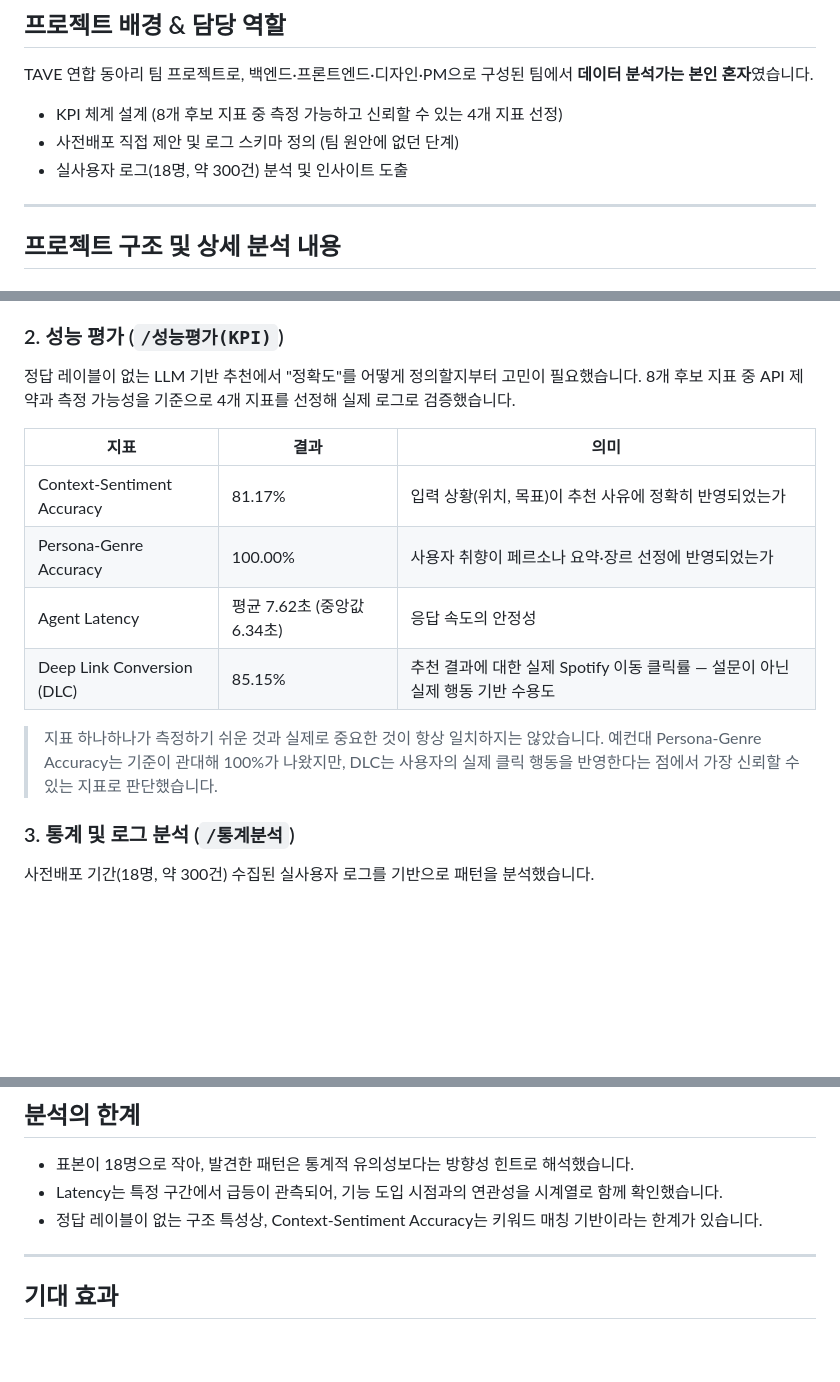
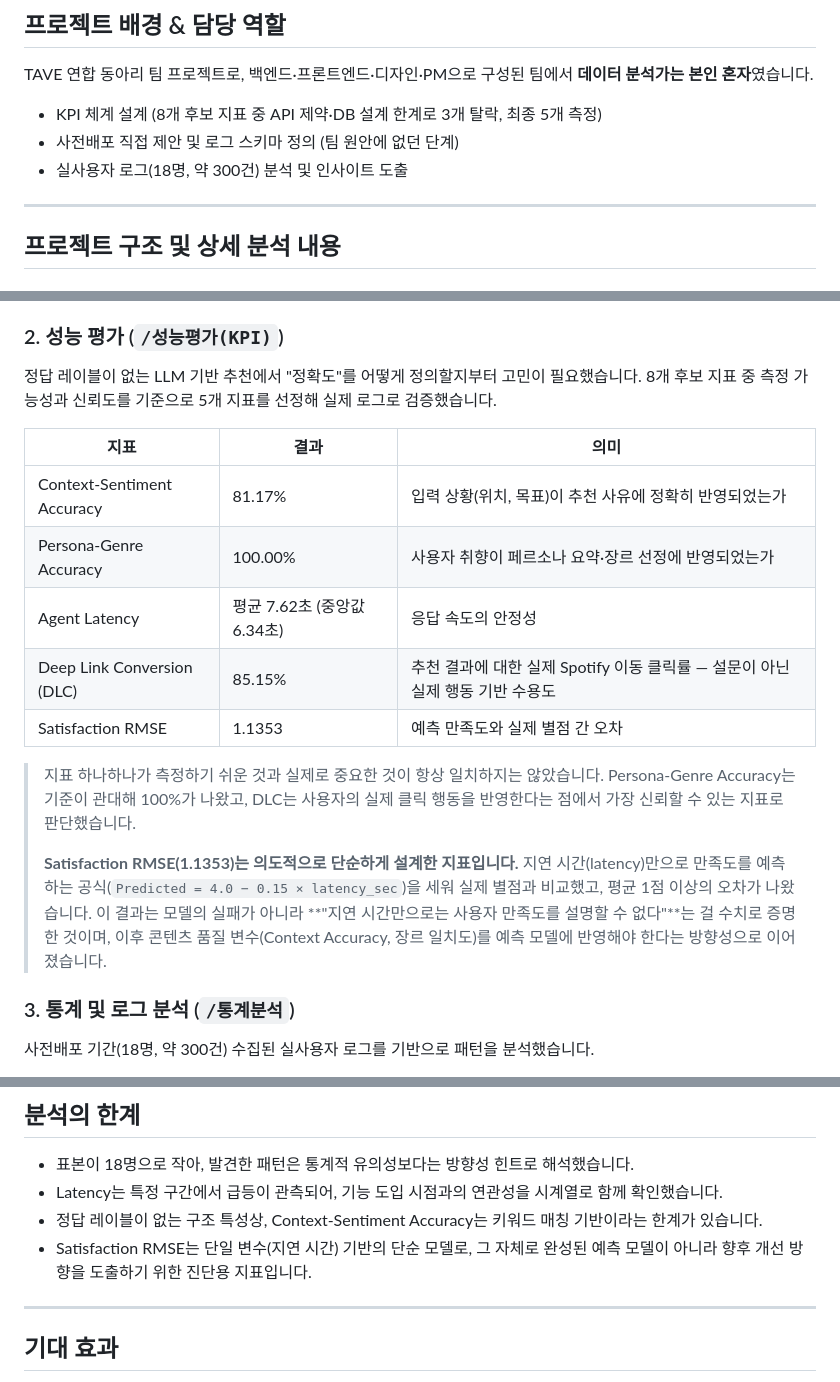
Before and after one commit to seonu-lee/DIP-dataanalysis, a Markdown page: README.md, 3 parts joined by grey strips. GitHub-like rendering; blank space fills up the shorter version.

Commit message:
update: readme

```diff
--- a/README.md
+++ b/README.md
@@ -8,9 +8,10 @@
 
 TAVE 연합 동아리 팀 프로젝트로, 백엔드·프론트엔드·디자인·PM으로 구성된 팀에서 **데이터 분석가는 본인 혼자**였습니다.
 
-- KPI 체계 설계 (8개 후보 지표 중 측정 가능하고 신뢰할 수 있는 4개 지표 선정)
+- KPI 체계 설계 (8개 후보 지표 중 API 제약·DB 설계 한계로 3개 탈락, 최종 5개 측정)
 - 사전배포 직접 제안 및 로그 스키마 정의 (팀 원안에 없던 단계)
 - 실사용자 로그(18명, 약 300건) 분석 및 인사이트 도출
+
 ---
 
 ## 프로젝트 구조 및 상세 분석 내용
@@ -25,7 +26,7 @@ TAVE 연합 동아리 팀 프로젝트로, 백엔드·프론트엔드·디자인
 
 ### 2. 성능 평가 (`/성능평가(KPI)`)
 
-정답 레이블이 없는 LLM 기반 추천에서 "정확도"를 어떻게 정의할지부터 고민이 필요했습니다. 8개 후보 지표 중 API 제약과 측정 가능성을 기준으로 4개 지표를 선정해 실제 로그로 검증했습니다.
+정답 레이블이 없는 LLM 기반 추천에서 "정확도"를 어떻게 정의할지부터 고민이 필요했습니다. 8개 후보 지표 중 측정 가능성과 신뢰도를 기준으로 5개 지표를 선정해 실제 로그로 검증했습니다.
 
 | 지표 | 결과 | 의미 |
 |---|---|---|
@@ -33,8 +34,11 @@ TAVE 연합 동아리 팀 프로젝트로, 백엔드·프론트엔드·디자인
 | Persona-Genre Accuracy | 100.00% | 사용자 취향이 페르소나 요약·장르 선정에 반영되었는가 |
 | Agent Latency | 평균 7.62초 (중앙값 6.34초) | 응답 속도의 안정성 |
 | Deep Link Conversion (DLC) | 85.15% | 추천 결과에 대한 실제 Spotify 이동 클릭률 — 설문이 아닌 실제 행동 기반 수용도 |
+| Satisfaction RMSE | 1.1353 | 예측 만족도와 실제 별점 간 오차 |
 
-> 지표 하나하나가 측정하기 쉬운 것과 실제로 중요한 것이 항상 일치하지는 않았습니다. 예컨대 Persona-Genre Accuracy는 기준이 관대해 100%가 나왔지만, DLC는 사용자의 실제 클릭 행동을 반영한다는 점에서 가장 신뢰할 수 있는 지표로 판단했습니다.
+> 지표 하나하나가 측정하기 쉬운 것과 실제로 중요한 것이 항상 일치하지는 않았습니다. Persona-Genre Accuracy는 기준이 관대해 100%가 나왔고, DLC는 사용자의 실제 클릭 행동을 반영한다는 점에서 가장 신뢰할 수 있는 지표로 판단했습니다.
+>
+> **Satisfaction RMSE(1.1353)는 의도적으로 단순하게 설계한 지표입니다.** 지연 시간(latency)만으로 만족도를 예측하는 공식(`Predicted = 4.0 − 0.15 × latency_sec`)을 세워 실제 별점과 비교했고, 평균 1점 이상의 오차가 나왔습니다. 이 결과는 모델의 실패가 아니라 **"지연 시간만으로는 사용자 만족도를 설명할 수 없다"**는 걸 수치로 증명한 것이며, 이후 콘텐츠 품질 변수(Context Accuracy, 장르 일치도)를 예측 모델에 반영해야 한다는 방향성으로 이어졌습니다.
 
 ### 3. 통계 및 로그 분석 (`/통계분석`)
 
@@ -69,6 +73,7 @@ TAVE 연합 동아리 팀 프로젝트로, 백엔드·프론트엔드·디자인
 - 표본이 18명으로 작아, 발견한 패턴은 통계적 유의성보다는 방향성 힌트로 해석했습니다.
 - Latency는 특정 구간에서 급등이 관측되어, 기능 도입 시점과의 연관성을 시계열로 함께 확인했습니다.
 - 정답 레이블이 없는 구조 특성상, Context-Sentiment Accuracy는 키워드 매칭 기반이라는 한계가 있습니다.
+- Satisfaction RMSE는 단일 변수(지연 시간) 기반의 단순 모델로, 그 자체로 완성된 예측 모델이 아니라 향후 개선 방향을 도출하기 위한 진단용 지표입니다.
 
 ---
 
```
